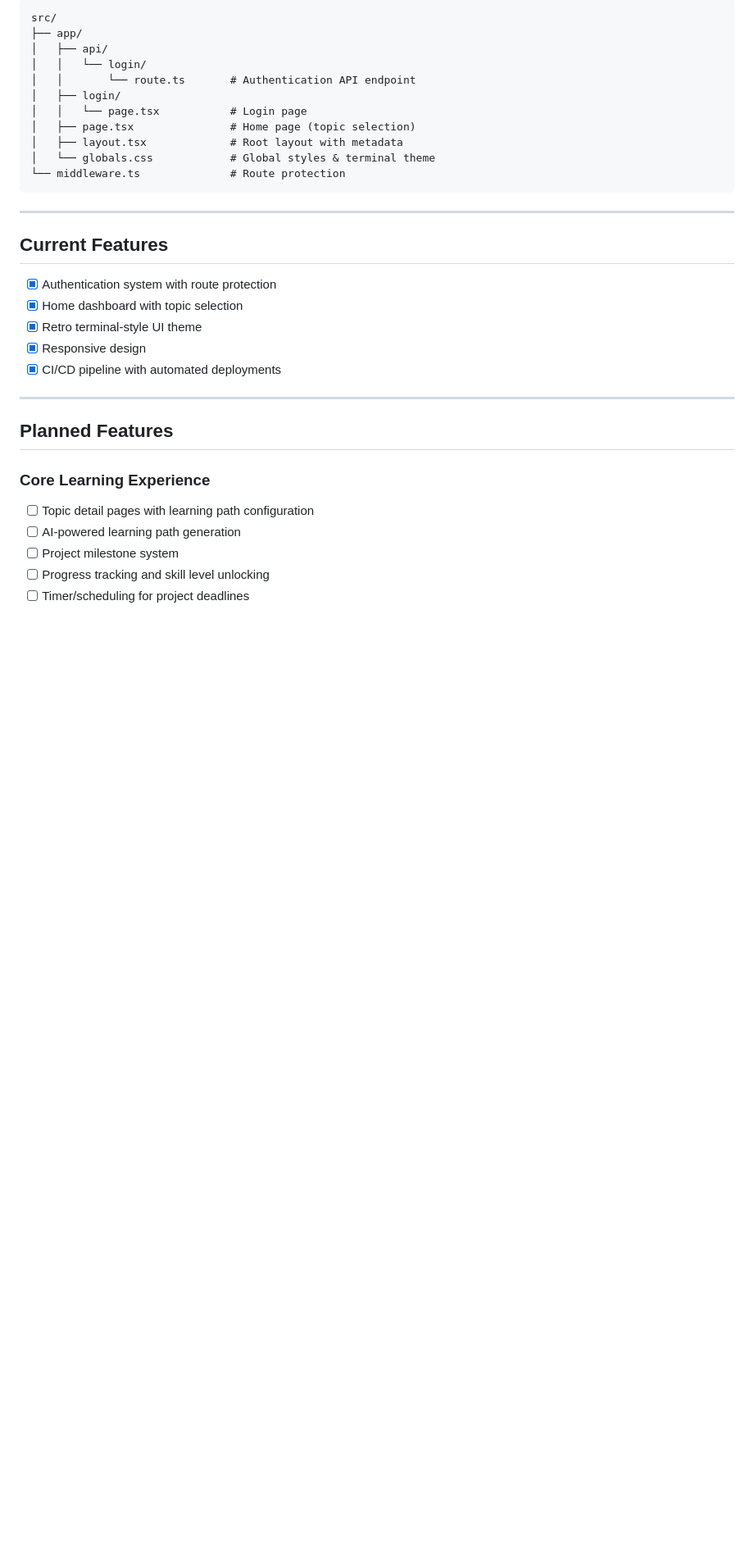
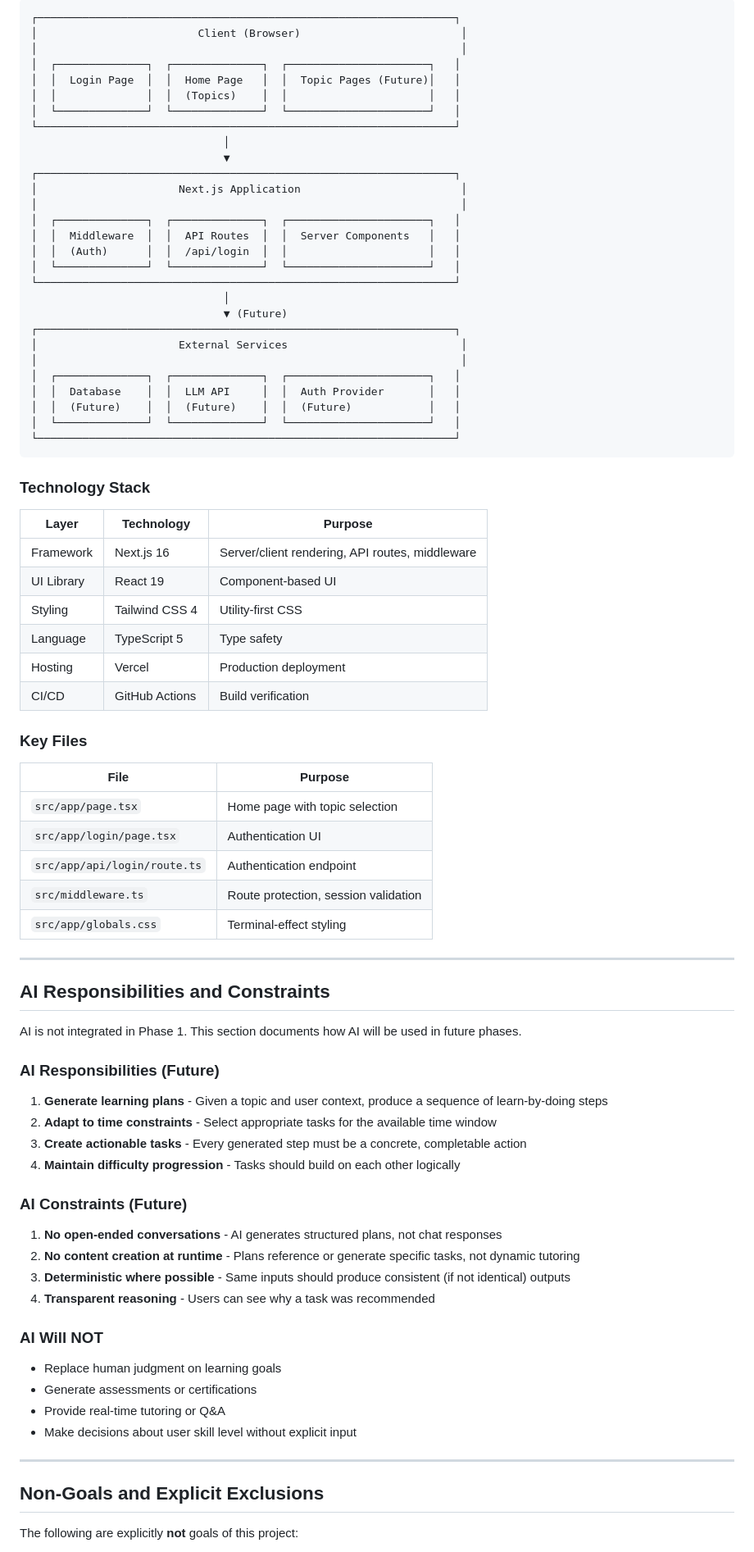
Before and after one commit to WebnatorAutoApps/learn-anything, a Markdown page: README.md, the part around one of its changes. Shown at 82% size. Drawn GitHub-style; blank space fills up the shorter version.

````diff
--- a/README.md
+++ b/README.md
@@ -103,36 +99,86 @@ Complete small projects at your own pace:
 
 ```
-src/
-├── app/
-│   ├── api/
-│   │   └── login/
-│   │       └── route.ts       # Authentication API endpoint
-│   ├── login/
-│   │   └── page.tsx           # Login page
-│   ├── page.tsx               # Home page (topic selection)
-│   ├── layout.tsx             # Root layout with metadata
-│   └── globals.css            # Global styles & terminal theme
-└── middleware.ts              # Route protection
+┌─────────────────────────────────────────────────────────────────┐
+│                         Client (Browser)                         │
+│                                                                  │
+│  ┌──────────────┐  ┌──────────────┐  ┌──────────────────────┐   │
+│  │  Login Page  │  │  Home Page   │  │  Topic Pages (Future)│   │
+│  │              │  │  (Topics)    │  │                      │   │
+│  └──────────────┘  └──────────────┘  └──────────────────────┘   │
+└─────────────────────────────────────────────────────────────────┘
+                              │
+                              ▼
+┌─────────────────────────────────────────────────────────────────┐
+│                      Next.js Application                         │
+│                                                                  │
+│  ┌──────────────┐  ┌──────────────┐  ┌──────────────────────┐   │
+│  │  Middleware  │  │  API Routes  │  │  Server Components   │   │
+│  │  (Auth)      │  │  /api/login  │  │                      │   │
+│  └──────────────┘  └──────────────┘  └──────────────────────┘   │
+└─────────────────────────────────────────────────────────────────┘
+                              │
+                              ▼ (Future)
+┌─────────────────────────────────────────────────────────────────┐
+│                      External Services                           │
+│                                                                  │
+│  ┌──────────────┐  ┌──────────────┐  ┌──────────────────────┐   │
+│  │  Database    │  │  LLM API     │  │  Auth Provider       │   │
+│  │  (Future)    │  │  (Future)    │  │  (Future)            │   │
+│  └──────────────┘  └──────────────┘  └──────────────────────┘   │
+└─────────────────────────────────────────────────────────────────┘
 ```
+
+### Technology Stack
+
+| Layer | Technology | Purpose |
+|-------|------------|---------|
+| Framework | Next.js 16 | Server/client rendering, API routes, middleware |
+| UI Library | React 19 | Component-based UI |
+| Styling | Tailwind CSS 4 | Utility-first CSS |
+| Language | TypeScript 5 | Type safety |
+| Hosting | Vercel | Production deployment |
+| CI/CD | GitHub Actions | Build verification |
+
+### Key Files
+
+| File | Purpose |
+|------|---------|
+| `src/app/page.tsx` | Home page with topic selection |
+| `src/app/login/page.tsx` | Authentication UI |
+| `src/app/api/login/route.ts` | Authentication endpoint |
+| `src/middleware.ts` | Route protection, session validation |
+| `src/app/globals.css` | Terminal-effect styling |
 
 ---
 
-## Current Features
+## AI Responsibilities and Constraints
 
-- [x] Authentication system with route protection
-- [x] Home dashboard with topic selection
-- [x] Retro terminal-style UI theme
-- [x] Responsive design
-- [x] CI/CD pipeline with automated deployments
+AI is not integrated in Phase 1. This section documents how AI will be used in future phases.
+
+### AI Responsibilities (Future)
+
+1. **Generate learning plans** - Given a topic and user context, produce a sequence of learn-by-doing steps
+2. **Adapt to time constraints** - Select appropriate tasks for the available time window
+3. **Create actionable tasks** - Every generated step must be a concrete, completable action
+4. **Maintain difficulty progression** - Tasks should build on each other logically
+
+### AI Constraints (Future)
+
+1. **No open-ended conversations** - AI generates structured plans, not chat responses
+2. **No content creation at runtime** - Plans reference or generate specific tasks, not dynamic tutoring
+3. **Deterministic where possible** - Same inputs should produce consistent (if not identical) outputs
+4. **Transparent reasoning** - Users can see why a task was recommended
+
+### AI Will NOT
+
+- Replace human judgment on learning goals
+- Generate assessments or certifications
+- Provide real-time tutoring or Q&A
+- Make decisions about user skill level without explicit input
 
 ---
 
-## Planned Features
+## Non-Goals and Explicit Exclusions
 
-### Core Learning Experience
-- [ ] Topic detail pages with learning path configuration
-- [ ] AI-powered learning path generation
-- [ ] Project milestone system
-- [ ] Progress tracking and skill level unlocking
-- [ ] Timer/scheduling for project deadlines
+The following are explicitly **not** goals of this project:
 
````
Also changed, not shown: other parts of README.md (+140 -127 lines).
